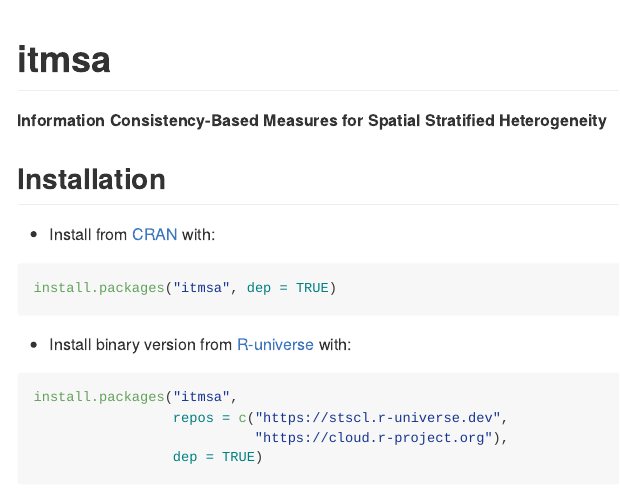
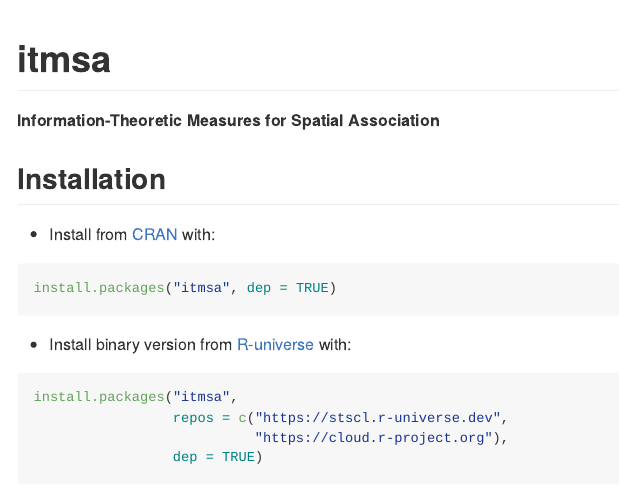
Before and after one commit to stscl/itmsa, an R Markdown document (README.Rmd): the page in a window 1100 px wide, from its top. The pictures show the output file README.md that the author committed with the source, drawn offline in the style of GitHub; badge pictures from the web are left out.

Commit message:
update readme

```diff
--- a/README.Rmd
+++ b/README.Rmd
@@ -23,7 +23,7 @@
 [![R-universe](https://stscl.r-universe.dev/badges/itmsa?color=cyan)](https://stscl.r-universe.dev/itmsa)
 <!-- badges: end -->
 
-**Information Consistency-Based Measures for Spatial Stratified Heterogeneity**
+**Information-Theoretic Measures for Spatial Association**
 
 ## Installation
 
```
Also changed, not shown: README.md.
